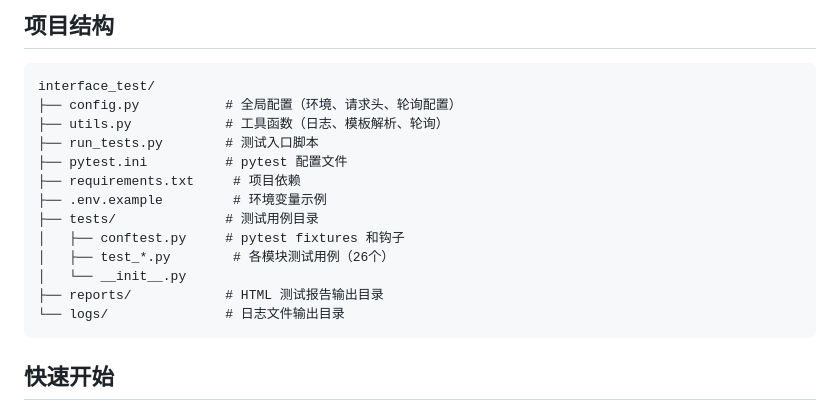
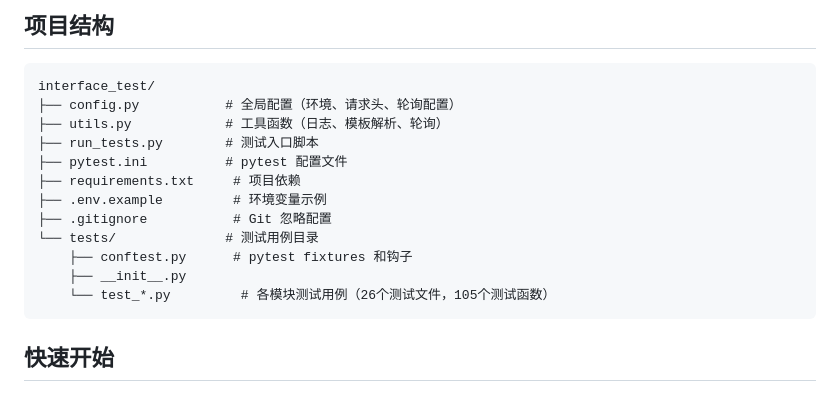
Before and after one commit to wangliangmu/interface_test, a Markdown page: README.md, the part around the change. Rendered like a GitHub page.

Commit message:
docs: 优化项目文档，更新 README 内容

````diff
--- a/README.md
+++ b/README.md
@@ -12,12 +12,11 @@ interface_test/
 ├── pytest.ini          # pytest 配置文件
 ├── requirements.txt     # 项目依赖
 ├── .env.example         # 环境变量示例
-├── tests/              # 测试用例目录
-│   ├── conftest.py     # pytest fixtures 和钩子
-│   ├── test_*.py        # 各模块测试用例（26个）
-│   └── __init__.py
-├── reports/            # HTML 测试报告输出目录
-└── logs/               # 日志文件输出目录
+├── .gitignore           # Git 忽略配置
+└── tests/              # 测试用例目录
+    ├── conftest.py      # pytest fixtures 和钩子
+    ├── __init__.py
+    └── test_*.py         # 各模块测试用例（26个测试文件，105个测试函数）
 ```
 
 ## 快速开始
````
